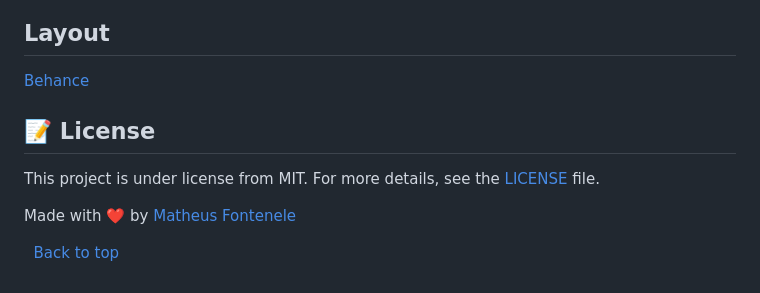
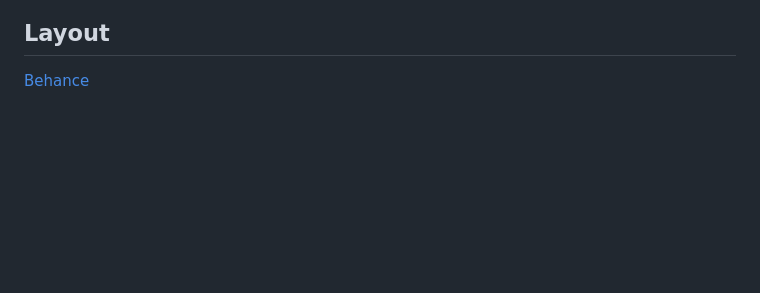
Before and after one commit to ContinuumTeam/GymHabit, a Markdown page: README.md, the part around the change. Rendered like a GitHub page; blank space fills up the shorter version.

```diff
--- a/README.md
+++ b/README.md
@@ -130,13 +130,3 @@ $ yarn start
 
 ## Layout
 <a href="https://www.behance.net/gallery/151584457/FitBody-UX-case-study?tracking_source=search_projects%7Cfitness+app">Behance</a>
-
-## :memo: License ##
-
-This project is under license from MIT. For more details, see the [LICENSE](LICENSE.md) file.
-
-
-Made with :heart: by <a href="https://github.com/MatheusFontenele" target="_blank">Matheus Fontenele</a>
-
-&#xa0;
-<a href="#top">Back to top</a>
```
